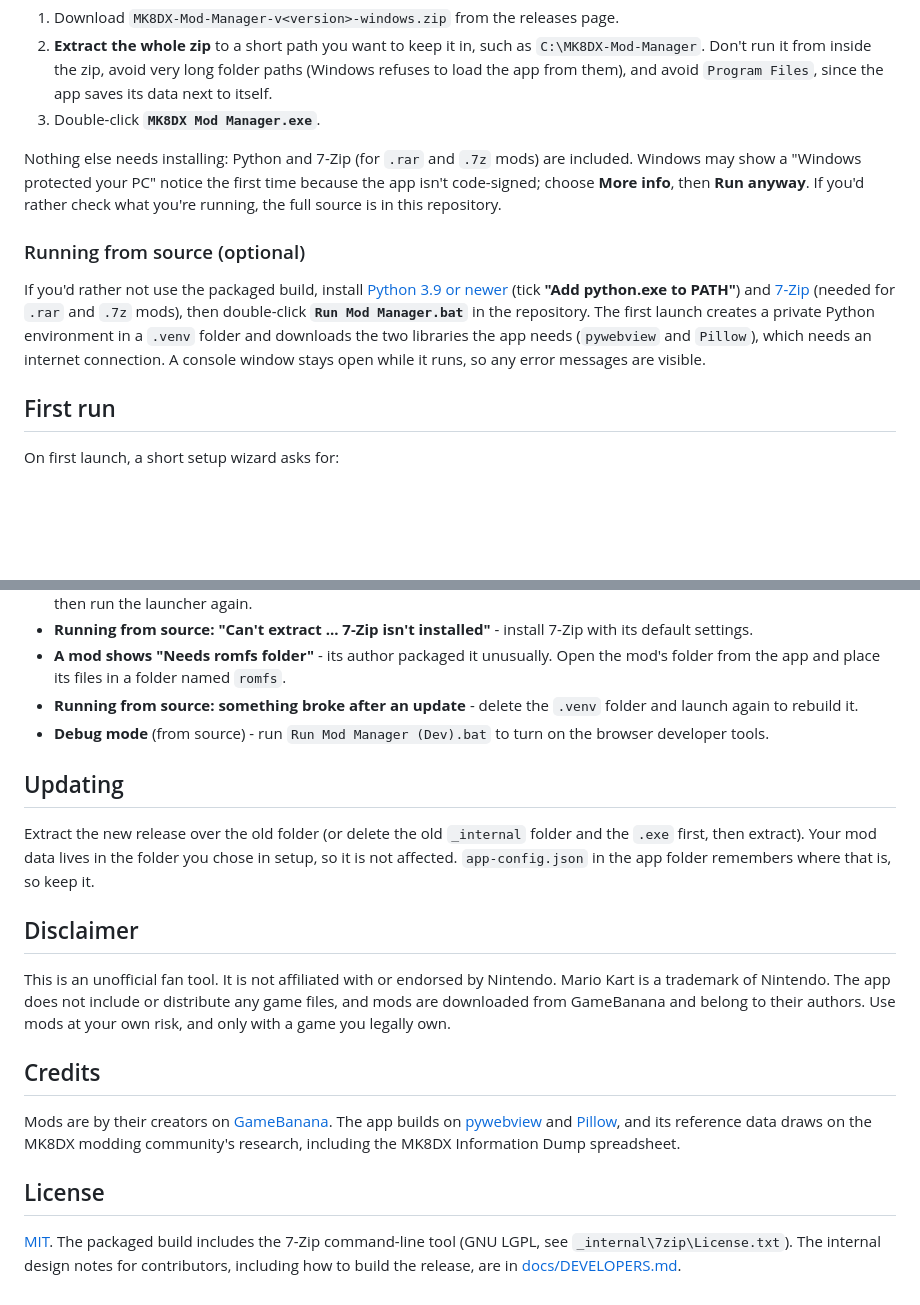
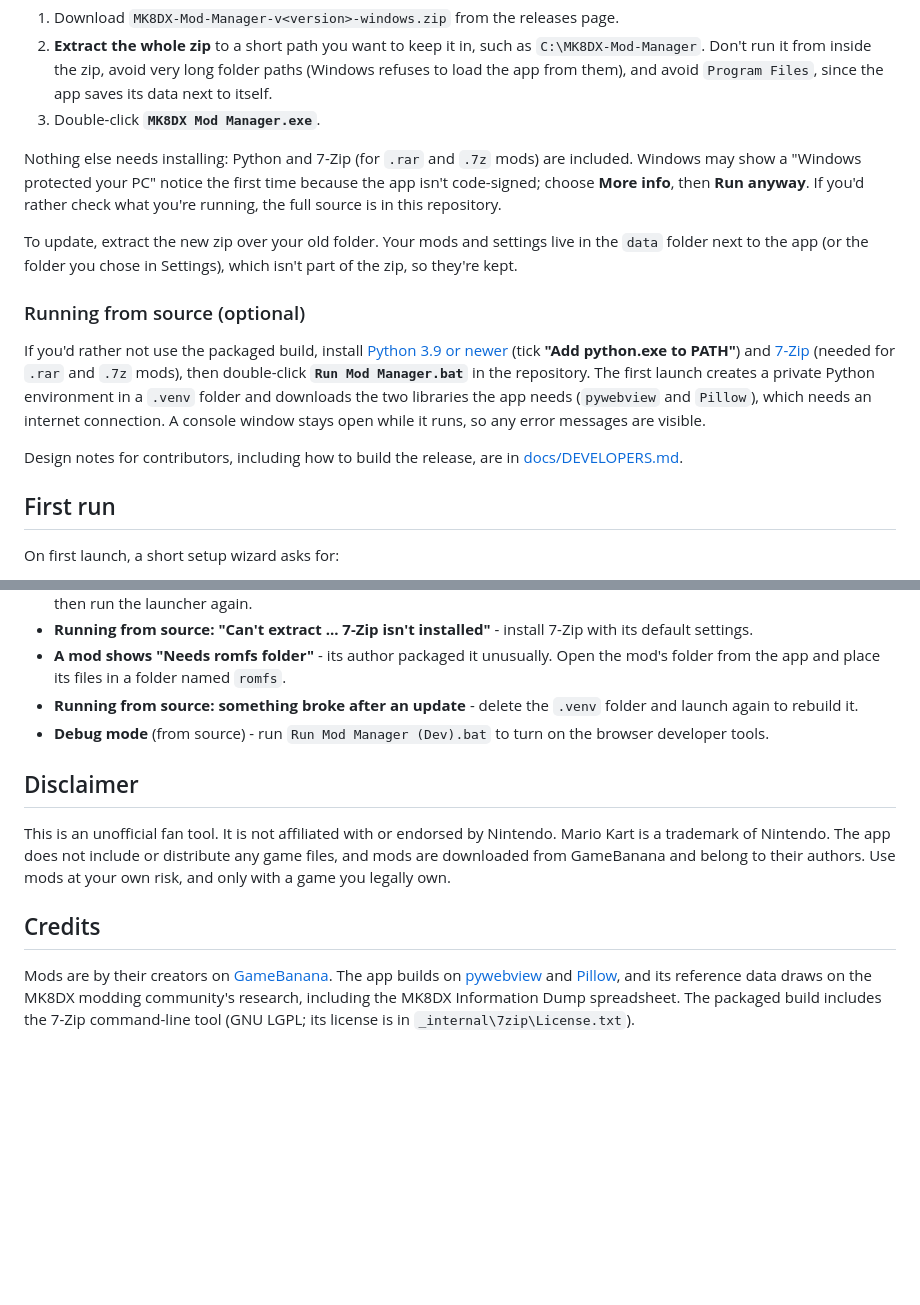
Before and after one commit to digiphreniac/MK8DX-Mod-Manager, a Markdown page: README.md, 2 parts joined by grey strips. GitHub-like rendering; blank space fills up the shorter version.

Commit message:
README: drop the License section and fold updating into the install section
- Remove the License section (the LICENSE file already covers it, and GitHub
  shows it in the sidebar). Its other content moved: the link to
  docs/DEVELOPERS.md now follows "Running from source", and the bundled 7-Zip
  (LGPL) note is in Credits.
- Replace the outdated Updating section with a two-sentence note in "Install
  and run": extract the new zip over the old folder, and the data folder (or
  the one chosen in Settings) isn't part of the zip so it is kept.

Co-Authored-By: Claude Sonnet 5.5 <noreply@anthropic.com>

```diff
--- a/README.md
+++ b/README.md
@@ -38,6 +38,9 @@ Windows may show a "Windows protected your PC" notice the first time because the
 code-signed; choose **More info**, then **Run anyway**. If you'd rather check what you're running, the
 full source is in this repository.
 
+To update, extract the new zip over your old folder. Your mods and settings live in the `data` folder next to the
+app (or the folder you chose in Settings), which isn't part of the zip, so they're kept.
+
 ### Running from source (optional)
 
 If you'd rather not use the packaged build, install
@@ -46,6 +49,8 @@ If you'd rather not use the packaged build, install
 **`Run Mod Manager.bat`** in the repository. The first launch creates a private Python environment in a
 `.venv` folder and downloads the two libraries the app needs (`pywebview` and `Pillow`), which needs an
 internet connection. A console window stays open while it runs, so any error messages are visible.
+
+Design notes for contributors, including how to build the release, are in [docs/DEVELOPERS.md](docs/DEVELOPERS.md).
 
 ## First run
 
@@ -98,12 +103,6 @@ merging when asked. The in-app **Help** button explains each screen in more deta
   to rebuild it.
 - **Debug mode** (from source) - run `Run Mod Manager (Dev).bat` to turn on the browser developer tools.
 
-## Updating
-
-Extract the new release over the old folder (or delete the old `_internal` folder and the `.exe`
-first, then extract). Your mod data lives in the folder you chose in setup, so it is not affected.
-`app-config.json` in the app folder remembers where that is, so keep it.
-
 ## Disclaimer
 
 This is an unofficial fan tool. It is not affiliated with or endorsed by Nintendo. Mario Kart is a
@@ -116,10 +115,5 @@ game you legally own.
 Mods are by their creators on [GameBanana](https://gamebanana.com/). The app builds on
 [pywebview](https://pywebview.flowrl.com/) and [Pillow](https://python-pillow.org/), and its
 reference data draws on the MK8DX modding community's research, including the MK8DX Information
-Dump spreadsheet.
-
-## License
-
-[MIT](LICENSE). The packaged build includes the 7-Zip command-line tool (GNU LGPL, see
-`_internal\7zip\License.txt`). The internal design notes for contributors, including how to build the
-release, are in [docs/DEVELOPERS.md](docs/DEVELOPERS.md).
+Dump spreadsheet. The packaged build includes the 7-Zip command-line tool (GNU LGPL; its license is in
+`_internal\7zip\License.txt`).
```
